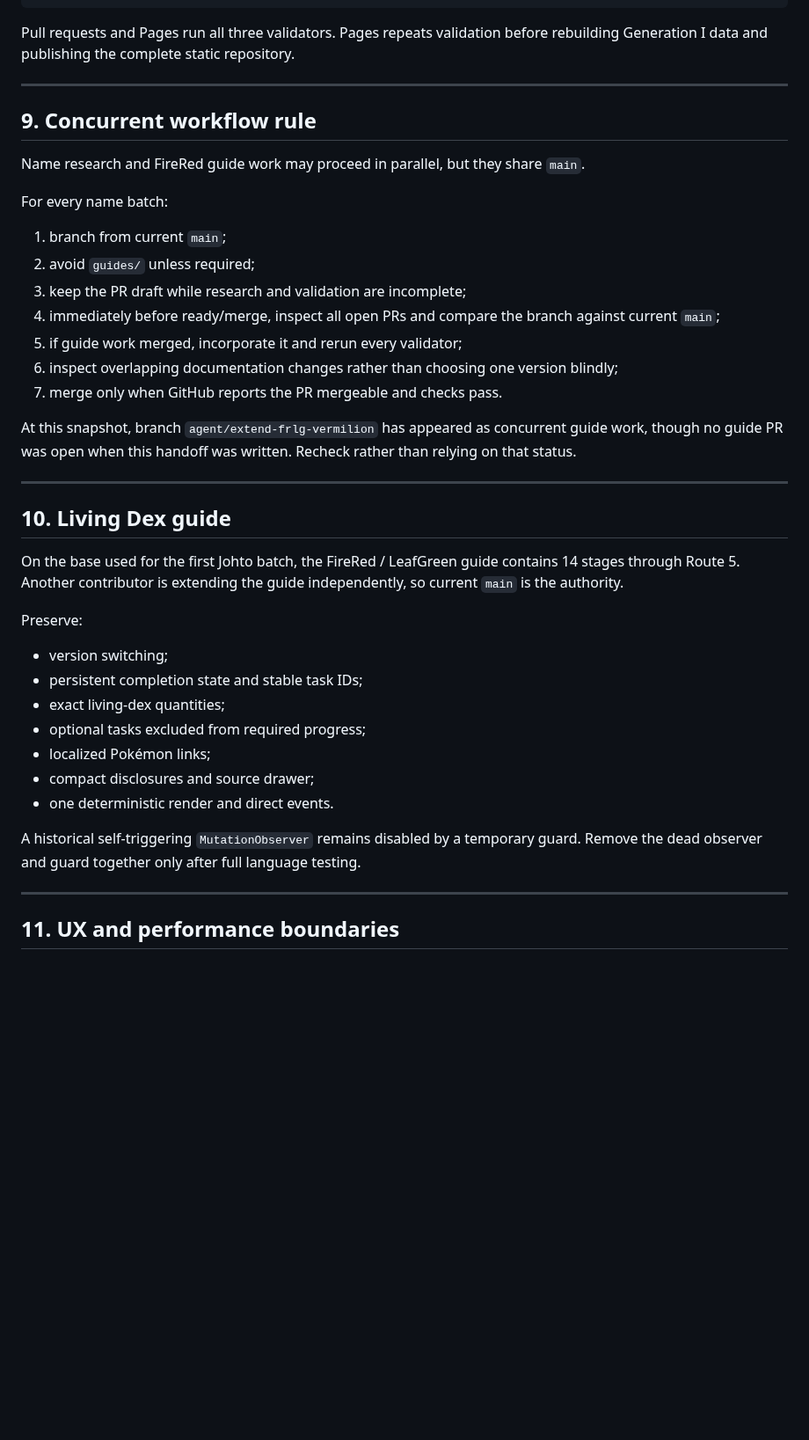
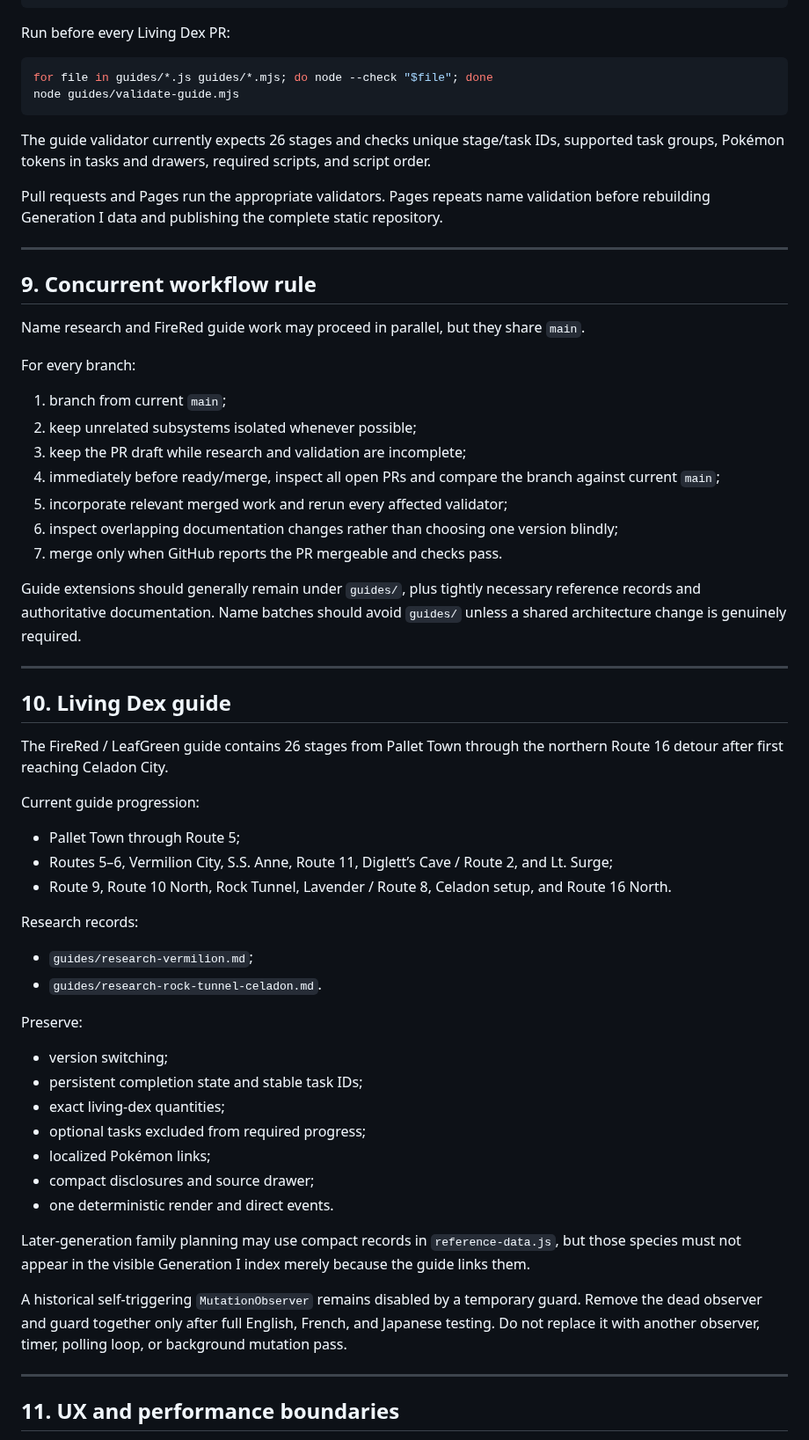
Before and after one commit to natanai/poke-etymology, a Markdown page: HANDOFF.md, the part around one of its changes. Shown at 88% size. Rendered like a GitHub page; blank space fills up the shorter version.

````diff
--- a/HANDOFF.md
+++ b/HANDOFF.md
@@ -197,7 +199,16 @@ node scripts/validate-name-effects.mjs
 node scripts/validate-naming-credits.mjs
 ```
 
-Pull requests and Pages run all three validators. Pages repeats validation before rebuilding Generation I data and publishing the complete static repository.
+Run before every Living Dex PR:
+
+```bash
+for file in guides/*.js guides/*.mjs; do node --check "$file"; done
+node guides/validate-guide.mjs
+```
+
+The guide validator currently expects 26 stages and checks unique stage/task IDs, supported task groups, Pokémon tokens in tasks and drawers, required scripts, and script order.
+
+Pull requests and Pages run the appropriate validators. Pages repeats name validation before rebuilding Generation I data and publishing the complete static repository.
 
 ---
 
@@ -205,23 +216,34 @@ Pull requests and Pages run all three validators. Pages repeats validation befor
 
 Name research and FireRed guide work may proceed in parallel, but they share `main`.
 
-For every name batch:
+For every branch:
 
 1. branch from current `main`;
-2. avoid `guides/` unless required;
+2. keep unrelated subsystems isolated whenever possible;
 3. keep the PR draft while research and validation are incomplete;
 4. immediately before ready/merge, inspect all open PRs and compare the branch against current `main`;
-5. if guide work merged, incorporate it and rerun every validator;
+5. incorporate relevant merged work and rerun every affected validator;
 6. inspect overlapping documentation changes rather than choosing one version blindly;
 7. merge only when GitHub reports the PR mergeable and checks pass.
 
-At this snapshot, branch `agent/extend-frlg-vermilion` has appeared as concurrent guide work, though no guide PR was open when this handoff was written. Recheck rather than relying on that status.
+Guide extensions should generally remain under `guides/`, plus tightly necessary reference records and authoritative documentation. Name batches should avoid `guides/` unless a shared architecture change is genuinely required.
 
 ---
 
 ## 10. Living Dex guide
 
-On the base used for the first Johto batch, the FireRed / LeafGreen guide contains 14 stages through Route 5. Another contributor is extending the guide independently, so current `main` is the authority.
+The FireRed / LeafGreen guide contains 26 stages from Pallet Town through the northern Route 16 detour after first reaching Celadon City.
+
+Current guide progression:
+
+- Pallet Town through Route 5;
+- Routes 5–6, Vermilion City, S.S. Anne, Route 11, Diglett’s Cave / Route 2, and Lt. Surge;
+- Route 9, Route 10 North, Rock Tunnel, Lavender / Route 8, Celadon setup, and Route 16 North.
+
+Research records:
+
+- `guides/research-vermilion.md`;
+- `guides/research-rock-tunnel-celadon.md`.
 
 Preserve:
 
@@ -233,7 +255,9 @@ Preserve:
 - compact disclosures and source drawer;
 - one deterministic render and direct events.
 
-A historical self-triggering `MutationObserver` remains disabled by a temporary guard. Remove the dead observer and guard together only after full language testing.
+Later-generation family planning may use compact records in `reference-data.js`, but those species must not appear in the visible Generation I index merely because the guide links them.
+
+A historical self-triggering `MutationObserver` remains disabled by a temporary guard. Remove the dead observer and guard together only after full English, French, and Japanese testing. Do not replace it with another observer, timer, polling loop, or background mutation pass.
 
 ---
 
````
Also changed, not shown: other parts of HANDOFF.md (+12 -28 lines).
